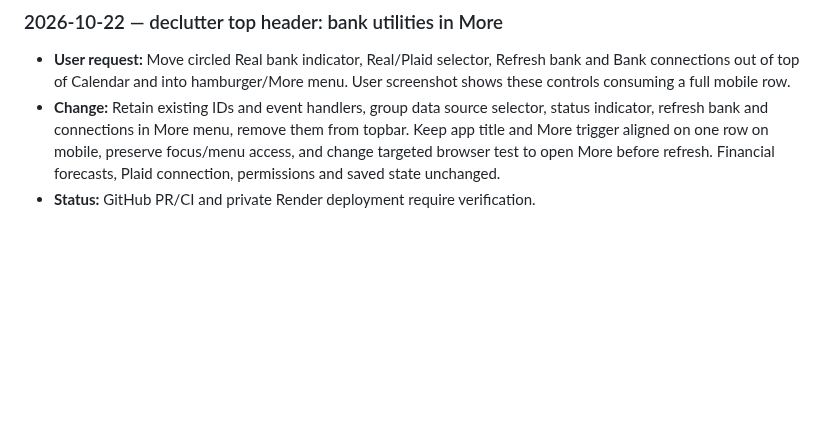
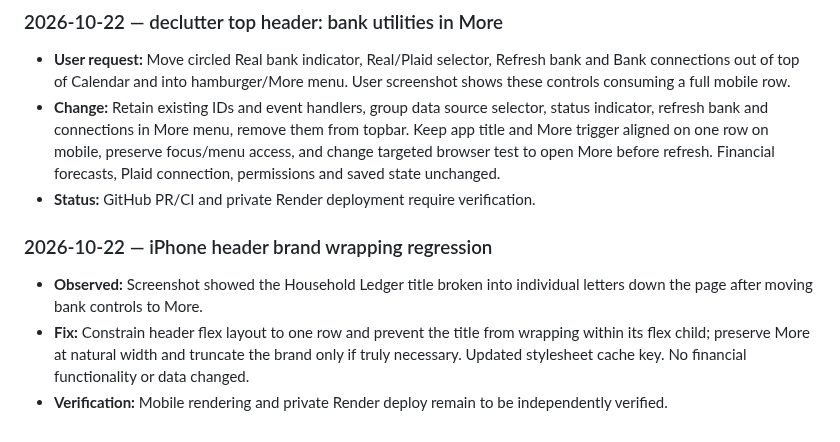
Before and after one commit to markbobthomas/household-ledger, a Markdown page: PROJECT_LEDGER.md, the part around the change. GitHub-like rendering; blank space fills up the shorter version.

Commit message:
Document iPhone header layout repair

```diff
--- a/PROJECT_LEDGER.md
+++ b/PROJECT_LEDGER.md
@@ -434,3 +434,10 @@ Use: **date — goal; decision; changes (or “no code change”); PR/commit; ch
 - **User request:** Move circled Real bank indicator, Real/Plaid selector, Refresh bank and Bank connections out of top of Calendar and into hamburger/More menu. User screenshot shows these controls consuming a full mobile row.
 - **Change:** Retain existing IDs and event handlers, group data source selector, status indicator, refresh bank and connections in More menu, remove them from topbar. Keep app title and More trigger aligned on one row on mobile, preserve focus/menu access, and change targeted browser test to open More before refresh. Financial forecasts, Plaid connection, permissions and saved state unchanged.
 - **Status:** GitHub PR/CI and private Render deployment require verification.
+
+
+### 2026-10-22 — iPhone header brand wrapping regression
+
+- **Observed:** Screenshot showed the Household Ledger title broken into individual letters down the page after moving bank controls to More.
+- **Fix:** Constrain header flex layout to one row and prevent the title from wrapping within its flex child; preserve More at natural width and truncate the brand only if truly necessary. Updated stylesheet cache key. No financial functionality or data changed.
+- **Verification:** Mobile rendering and private Render deploy remain to be independently verified.
```
